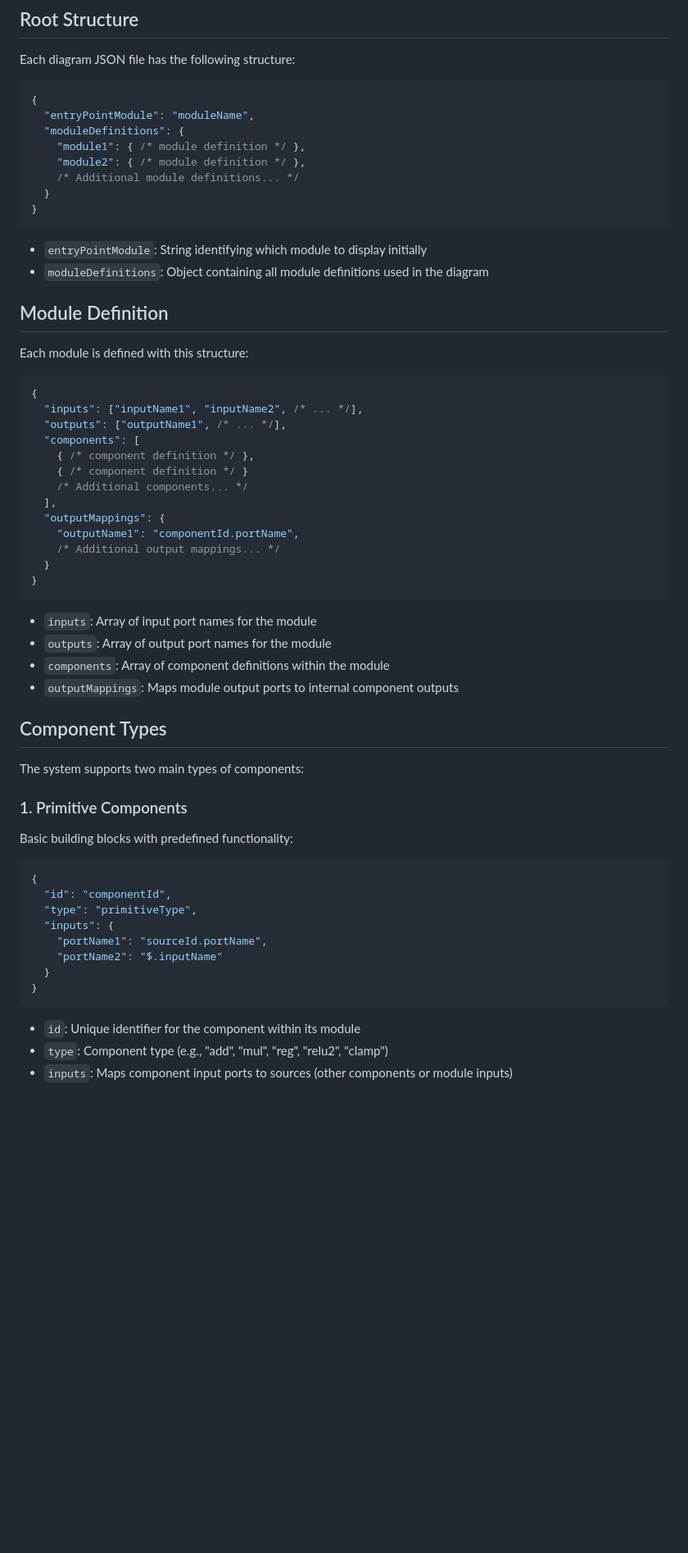
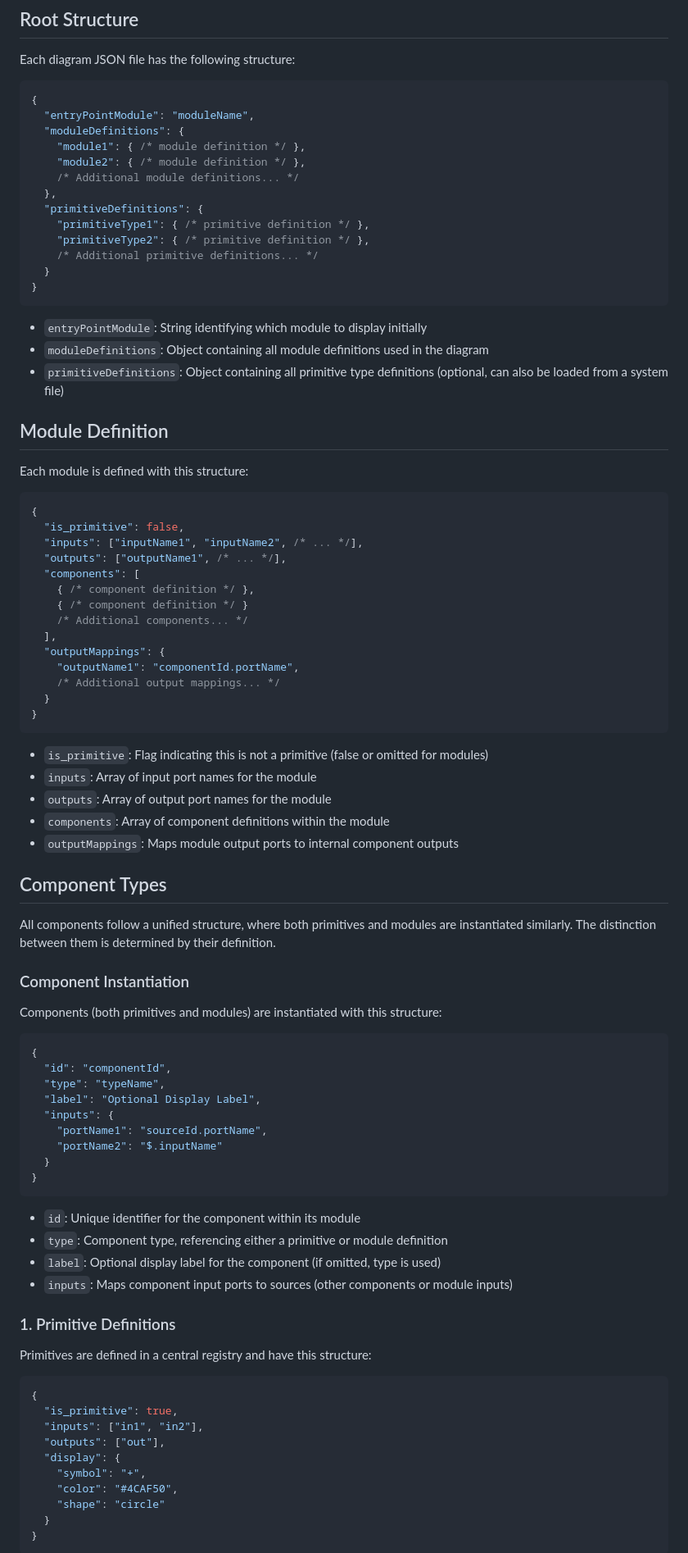
Before and after one commit to bblodget/nn_viewer, a Markdown page: design_docs/diagram_format_v2.md, the part around the change printed below. Shown: that part at 82% size. GitHub-like rendering; blank space fills up the shorter version.

````diff
--- a/design_docs/diagram_format_v2.md
+++ b/design_docs/diagram_format_v2.md
@@ -22,12 +22,18 @@ Each diagram JSON file has the following structure:
     "module1": { /* module definition */ },
     "module2": { /* module definition */ },
     /* Additional module definitions... */
+  },
+  "primitiveDefinitions": {
+    "primitiveType1": { /* primitive definition */ },
+    "primitiveType2": { /* primitive definition */ },
+    /* Additional primitive definitions... */
   }
 }
 ```
 
 - `entryPointModule`: String identifying which module to display initially
 - `moduleDefinitions`: Object containing all module definitions used in the diagram
+- `primitiveDefinitions`: Object containing all primitive type definitions (optional, can also be loaded from a system file)
 
 ## Module Definition
 
@@ -35,6 +41,7 @@ Each module is defined with this structure:
 
 ```json
 {
+  "is_primitive": false,
   "inputs": ["inputName1", "inputName2", /* ... */],
   "outputs": ["outputName1", /* ... */],
   "components": [
@@ -49,6 +56,7 @@ Each module is defined with this structure:
 }
 ```
 
+- `is_primitive`: Flag indicating this is not a primitive (false or omitted for modules)
 - `inputs`: Array of input port names for the module
 - `outputs`: Array of output port names for the module
 - `components`: Array of component definitions within the module
@@ -56,16 +64,17 @@ Each module is defined with this structure:
 
 ## Component Types
 
-The system supports two main types of components:
+All components follow a unified structure, where both primitives and modules are instantiated similarly. The distinction between them is determined by their definition.
 
-### 1. Primitive Components
+### Component Instantiation
 
-Basic building blocks with predefined functionality:
+Components (both primitives and modules) are instantiated with this structure:
 
 ```json
 {
   "id": "componentId",
-  "type": "primitiveType",
+  "type": "typeName",
+  "label": "Optional Display Label",
   "inputs": {
     "portName1": "sourceId.portName",
     "portName2": "$.inputName"
@@ -74,5 +83,24 @@ Basic building blocks with predefined functionality:
 ```
 
 - `id`: Unique identifier for the component within its module
-- `type`: Component type (e.g., "add", "mul", "reg", "relu2", "clamp")
+- `type`: Component type, referencing either a primitive or module definition
+- `label`: Optional display label for the component (if omitted, type is used)
 - `inputs`: Maps component input ports to sources (other components or module inputs)
+
+### 1. Primitive Definitions
+
+Primitives are defined in a central registry and have this structure:
+
+```json
+{
+  "is_primitive": true,
+  "inputs": ["in1", "in2"],
+  "outputs": ["out"],
+  "display": {
+    "symbol": "+",
+    "color": "#4CAF50",
+    "shape": "circle"
+  }
+}
+```
+
````
Also changed, not shown: other parts of design_docs/diagram_format_v2.md (+72 -28 lines).
